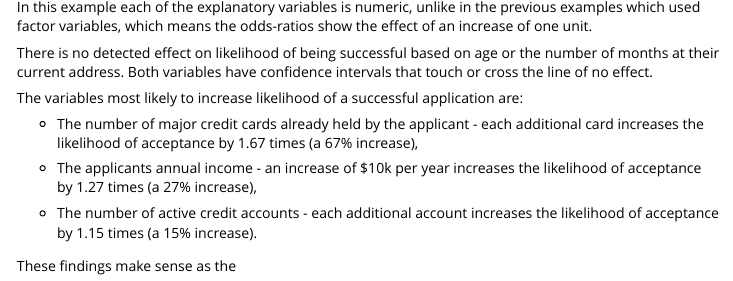
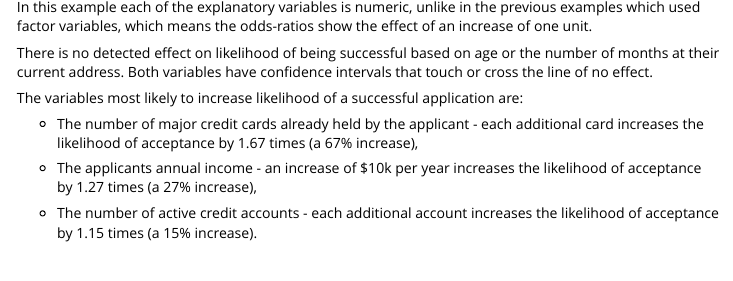
Before and after one commit to craig-parylo/plotor, an R Markdown document (vignettes/using_plotor.Rmd): the page in a window 1100 px wide, from 7570 px down. Rendered offline with R 4.5, knitr and Pandoc, with nearby package versions; some code elsewhere in the file could not run offline; long lines of code are wrapped; common packages that the code uses without loading them are loaded.

Commit message:
minor edit to prose

```diff
--- a/vignettes/using_plotor.Rmd
+++ b/vignettes/using_plotor.Rmd
@@ -362,5 +362,3 @@ The variables most likely to increase likelihood of a successful application are
 -   The applicants annual income - an increase of \$10k per year increases the likelihood of acceptance by 1.27 times (a 27% increase),
 
 -   The number of active credit accounts - each additional account increases the likelihood of acceptance by 1.15 times (a 15% increase).
-
-These findings make sense as the
```
